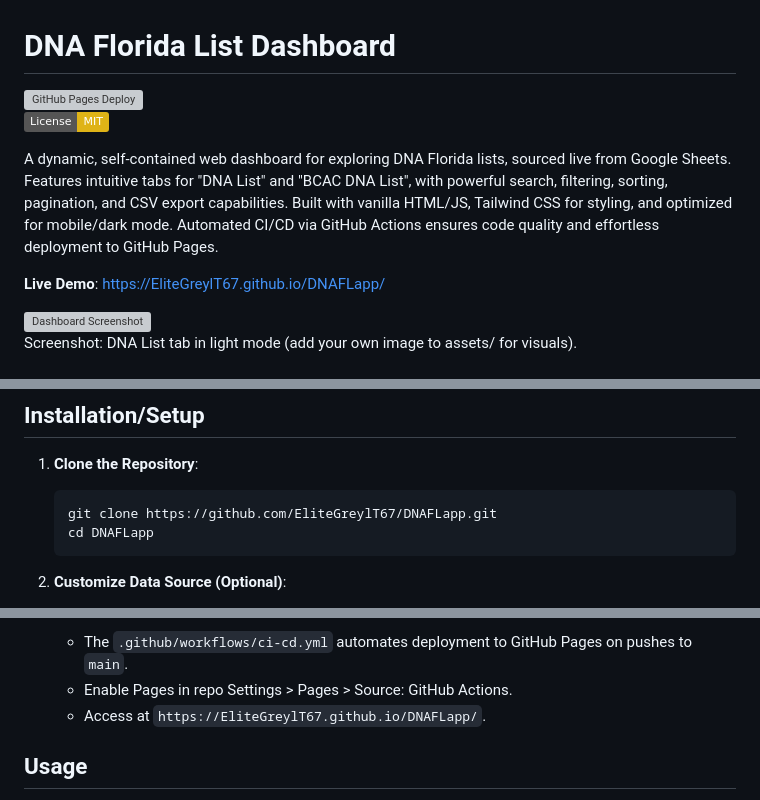
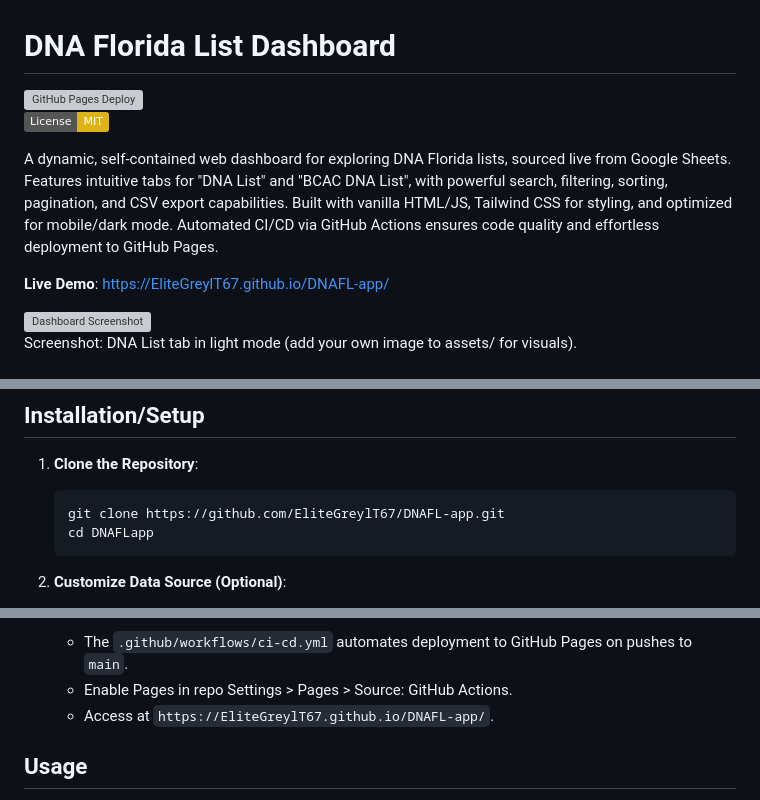
Before and after one commit to EliteGreyIT67/DNAFL-app, a Markdown page: README.md, 3 parts joined by grey strips. Drawn GitHub-style; badges without logos; grey boxes are pictures that could not be loaded.

````diff
--- a/README.md
+++ b/README.md
@@ -5,7 +5,7 @@
 
 A dynamic, self-contained web dashboard for exploring DNA Florida lists, sourced live from Google Sheets. Features intuitive tabs for "DNA List" and "BCAC DNA List", with powerful search, filtering, sorting, pagination, and CSV export capabilities. Built with vanilla HTML/JS, Tailwind CSS for styling, and optimized for mobile/dark mode. Automated CI/CD via GitHub Actions ensures code quality and effortless deployment to GitHub Pages.
 
-**Live Demo**: [https://EliteGreylT67.github.io/DNAFLapp/](https://EliteGreylT67.github.io/DNAFLapp/)
+**Live Demo**: [https://EliteGreylT67.github.io/DNAFL-app/](https://EliteGreylT67.github.io/DNAFL-app/)
 
 ![Dashboard Screenshot](assets/screenshot-dashboard-light.png)
 Screenshot: DNA List tab in light mode (add your own image to assets/ for visuals).
@@ -28,7 +28,7 @@ Screenshot: DNA List tab in light mode (add your own image to assets/ for visual
 1. **Clone the Repository**:
 
    ```bash
-   git clone https://github.com/EliteGreylT67/DNAFLapp.git
+   git clone https://github.com/EliteGreylT67/DNAFL-app.git
    cd DNAFLapp
    ```
 
@@ -43,7 +43,7 @@ Screenshot: DNA List tab in light mode (add your own image to assets/ for visual
 4. **Deployment**:
    - The `.github/workflows/ci-cd.yml` automates deployment to GitHub Pages on pushes to `main`.
    - Enable Pages in repo Settings > Pages > Source: GitHub Actions.
-   - Access at `https://EliteGreylT67.github.io/DNAFLapp/`.
+   - Access at `https://EliteGreylT67.github.io/DNAFL-app/`.
 
 ## Usage
 1. **Open the Dashboard**: Load `index.html` locally or via the deployed URL.
````
Also changed, not shown: other parts of README.md (+1 -1 lines).
